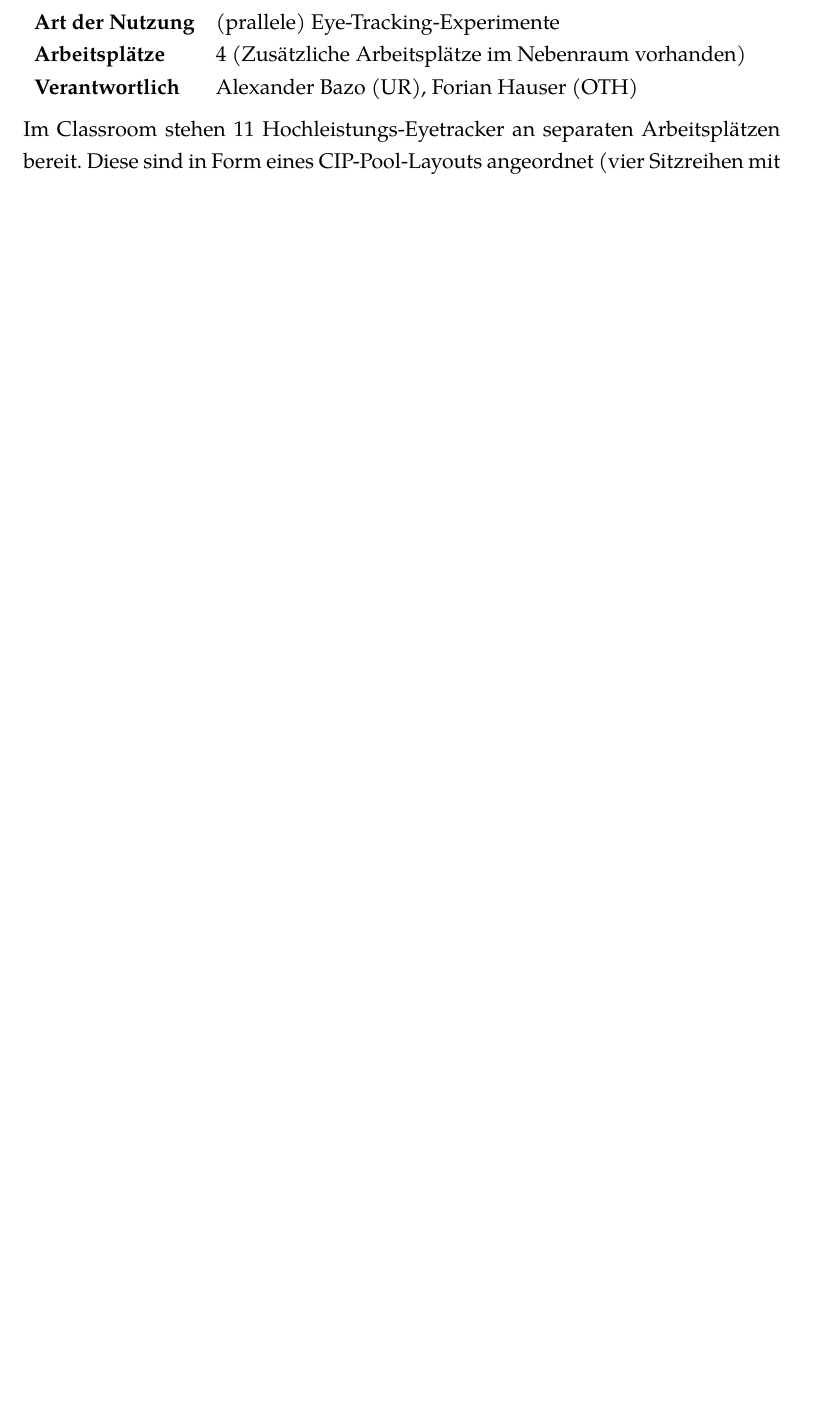
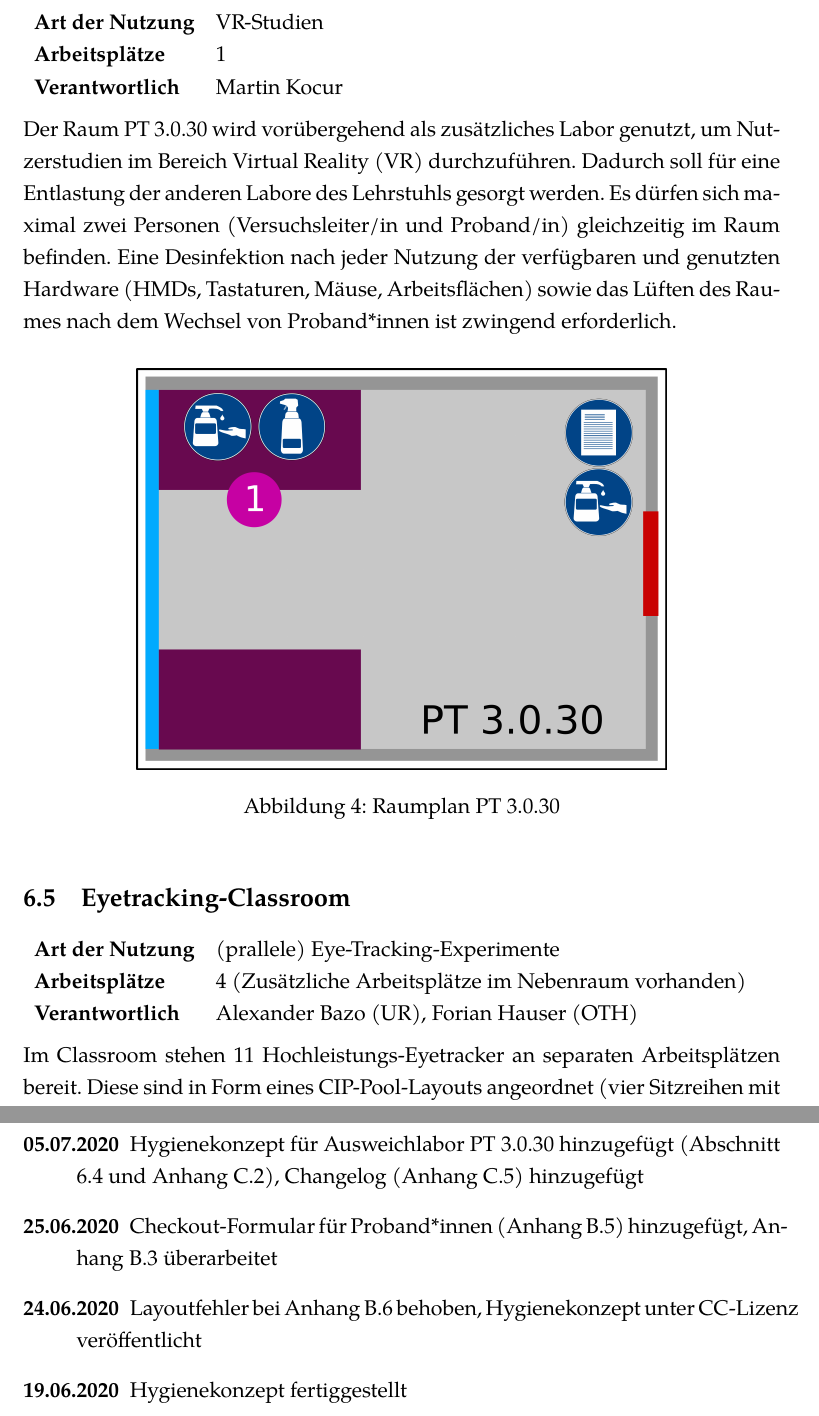
Before and after one commit to UniRegensburg/Hygienekonzept, a LaTeX document (hygienekonzept/hygienekonzept.tex, which reads hygienekonzept/anhang.tex, hygienekonzept/labore.tex): part of page 14 of 23 before the commit and two parts of pages 14 and 26 of 26 after it, the two joined at a grey line, cut so that both start at the same text, the shorter picture padded with empty space. Compiled offline with XeLaTeX.

Commit message:
Add: Hygienekonzept für PT3.0.30, Changelog

```diff
--- a/hygienekonzept/anhang.tex
+++ b/hygienekonzept/anhang.tex
@@ -94,3 +98,14 @@ Diese Hilfskräfte sind:
 \subsection{TechBase: VR4}\label{app:plan_vr4}
 
 \frame{\includegraphics[width=\textwidth]{{vr4_konzept}}}
+
+\newpage
+
+\subsection{Changelog}\label{app:changelog}
+
+\begin{description}
+    \item[05.07.2020] Hygienekonzept für Ausweichlabor PT 3.0.30 hinzugefügt (Abschnitt \ref{subsec:labore_pt3.0.30} und Anhang \ref{app:plan_pt3.0.30}), Changelog (Anhang \ref{app:changelog}) hinzugefügt
+    \item[25.06.2020] Checkout-Formular für Proband*innen (Anhang \ref{app:checkin_gast}) hinzugefügt, Anhang \ref{app:vr} überarbeitet
+    \item[24.06.2020] Layoutfehler bei Anhang \ref{app:checkout} behoben, Hygienekonzept unter CC-Lizenz veröffentlicht
+    \item[19.06.2020] Hygienekonzept fertiggestellt
+\end{description}
--- a/hygienekonzept/labore.tex
+++ b/hygienekonzept/labore.tex
@@ -120,3 +138,20 @@ Stattdessen wird die flexible Trennwand zur FIL Werkstatt dauerhaft geöffnet, s
+\subsection{PT 3.0.30}\label{subsec:labore_pt3.0.30}
+
+\labinfo{VR-Studien}{1}{Martin Kocur}
+
+\noindent
+Der Raum  PT 3.0.30 wird vorübergehend als zusätzliches Labor genutzt, um Nutzerstudien im Bereich Virtual Reality (VR) durchzuführen.
+Dadurch soll für eine Entlastung der anderen Labore des Lehrstuhls gesorgt werden.
+Es dürfen sich maximal zwei Personen (Versuchsleiter/in und Proband/in) gleichzeitig im Raum befinden.
+Eine Desinfektion nach jeder Nutzung der verfügbaren und genutzten Hardware (HMDs, Tastaturen, Mäuse, Arbeitsflächen) sowie das Lüften des Raumes nach dem Wechsel von Proband*innen ist zwingend erforderlich.
+
+\medskip
+\begin{figure}[h]
+    \label{fig:raumplan_pt3.0.30}
+    \centering
+    \includegraphics[width=0.7\textwidth]{pt_3_0_30_konzept}
+    \caption{Raumplan PT 3.0.30}
+\end{figure}
 
 \subsection{Eyetracking-Classroom}\label{subsec:labore_eyetracking}
 
```
Also changed, not shown: hygienekonzept/hygienekonzept.tex (+7 -0 lines), hygienekonzept.pdf, raumpläne/pt_3_0_30_konzept.png (added), raumpläne/svg/pt_3_0_30.svg (added), supplements/checkin.pdf, supplements/checkin_gast.pdf, supplements/checkout.pdf, supplements/hmd.pdf, supplements/hygieneprotokoll.pdf, supplements/symptome.pdf, hygienekonzept/anhang.tex (4 more changed lines), hygienekonzept/labore.tex (44 more changed lines), 2 other files.
